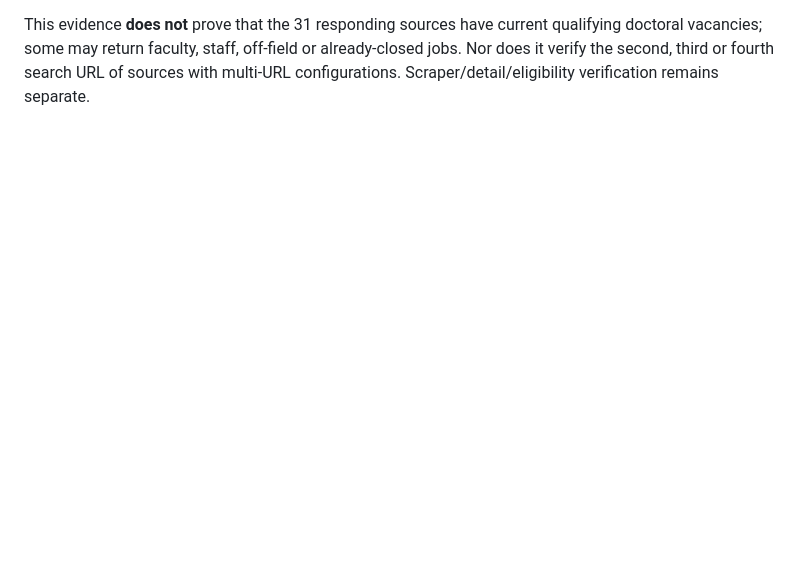
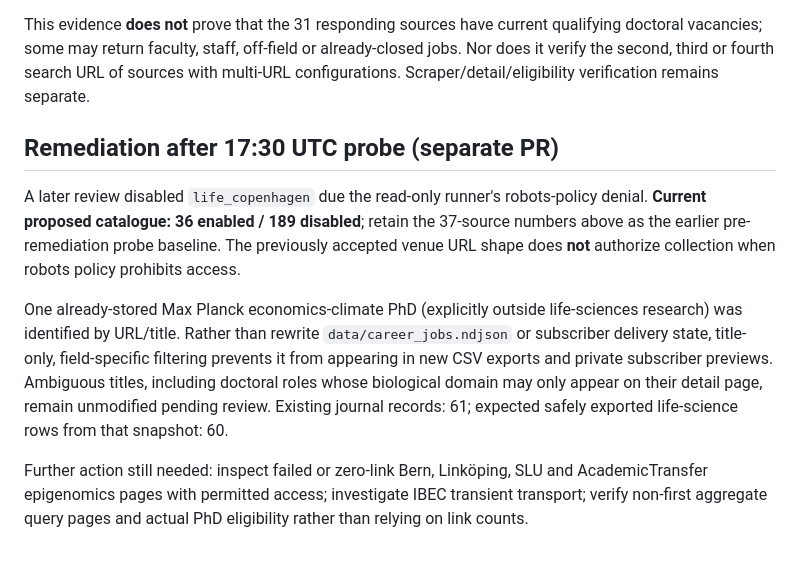
Before and after one commit to AmirrezaFarnamTaheri/Collegeum, a Markdown page: docs/LIFE_SCIENCES_STATUS_2026-10-29.md, the part around the change. GitHub-like rendering; blank space fills up the shorter version.

Commit message:
docs(life): record post-probe source policy and safe historical export remediation

```diff
--- a/docs/LIFE_SCIENCES_STATUS_2026-10-29.md
+++ b/docs/LIFE_SCIENCES_STATUS_2026-10-29.md
@@ -139,3 +139,25 @@ current qualifying doctoral vacancies; some may return faculty, staff,
 off-field or already-closed jobs. Nor does it verify the second,
 third or fourth search URL of sources with multi-URL configurations.
 Scraper/detail/eligibility verification remains separate.
+
+## Remediation after 17:30 UTC probe (separate PR)
+
+A later review disabled `life_copenhagen` due the read-only runner's
+robots-policy denial. **Current proposed catalogue: 36 enabled / 189
+disabled**; retain the 37-source numbers above as the earlier
+pre-remediation probe baseline. The previously accepted venue URL shape
+does **not** authorize collection when robots policy prohibits access.
+
+One already-stored Max Planck economics-climate PhD (explicitly outside
+life-sciences research) was identified by URL/title. Rather than rewrite
+`data/career_jobs.ndjson` or subscriber delivery state, title-only,
+field-specific filtering prevents it from appearing in new CSV exports
+and private subscriber previews. Ambiguous titles, including doctoral
+roles whose biological domain may only appear on their detail page,
+remain unmodified pending review. Existing journal records: 61;
+expected safely exported life-science rows from that snapshot: 60.
+
+Further action still needed: inspect failed or zero-link Bern, Linköping,
+SLU and AcademicTransfer epigenomics pages with permitted access;
+investigate IBEC transient transport; verify non-first aggregate query
+pages and actual PhD eligibility rather than relying on link counts.
```
